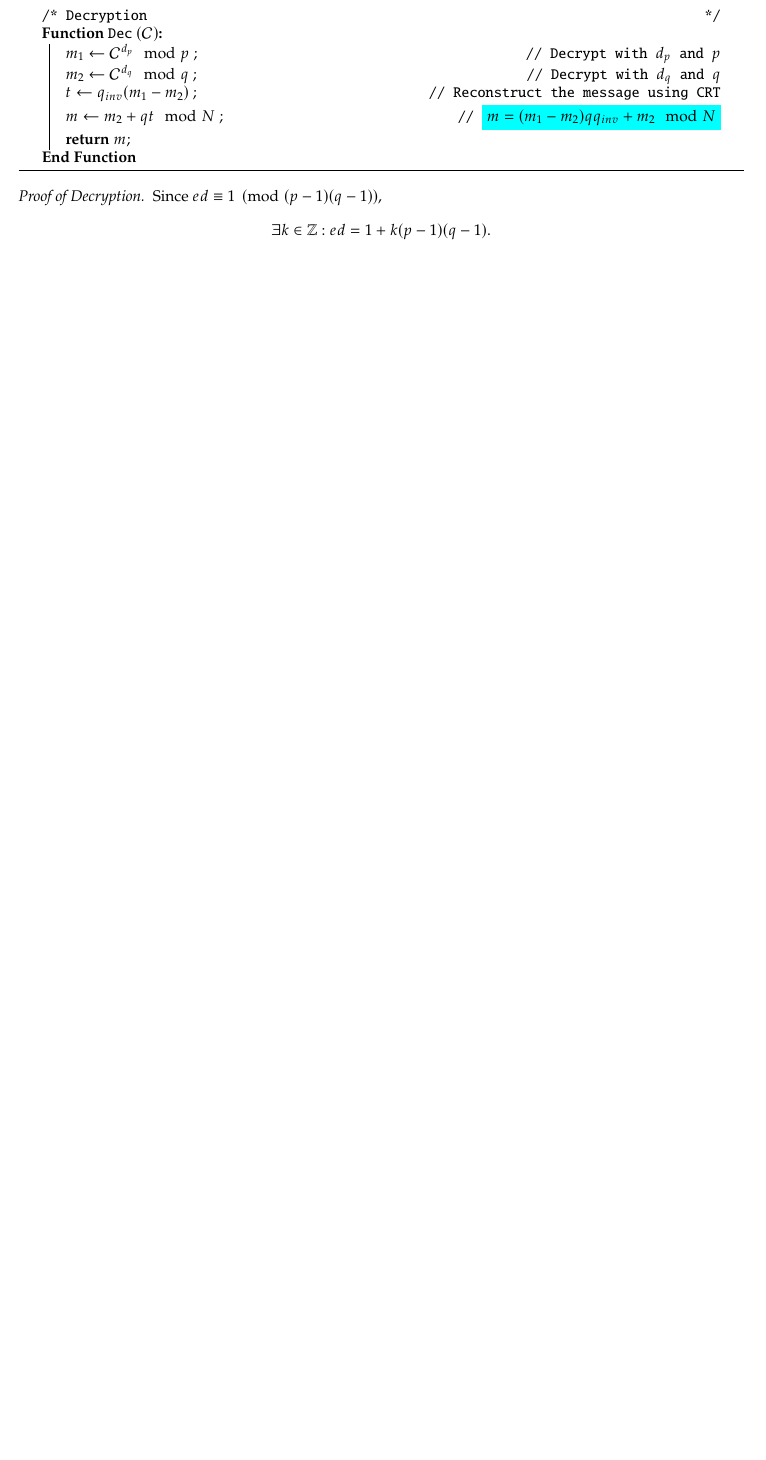
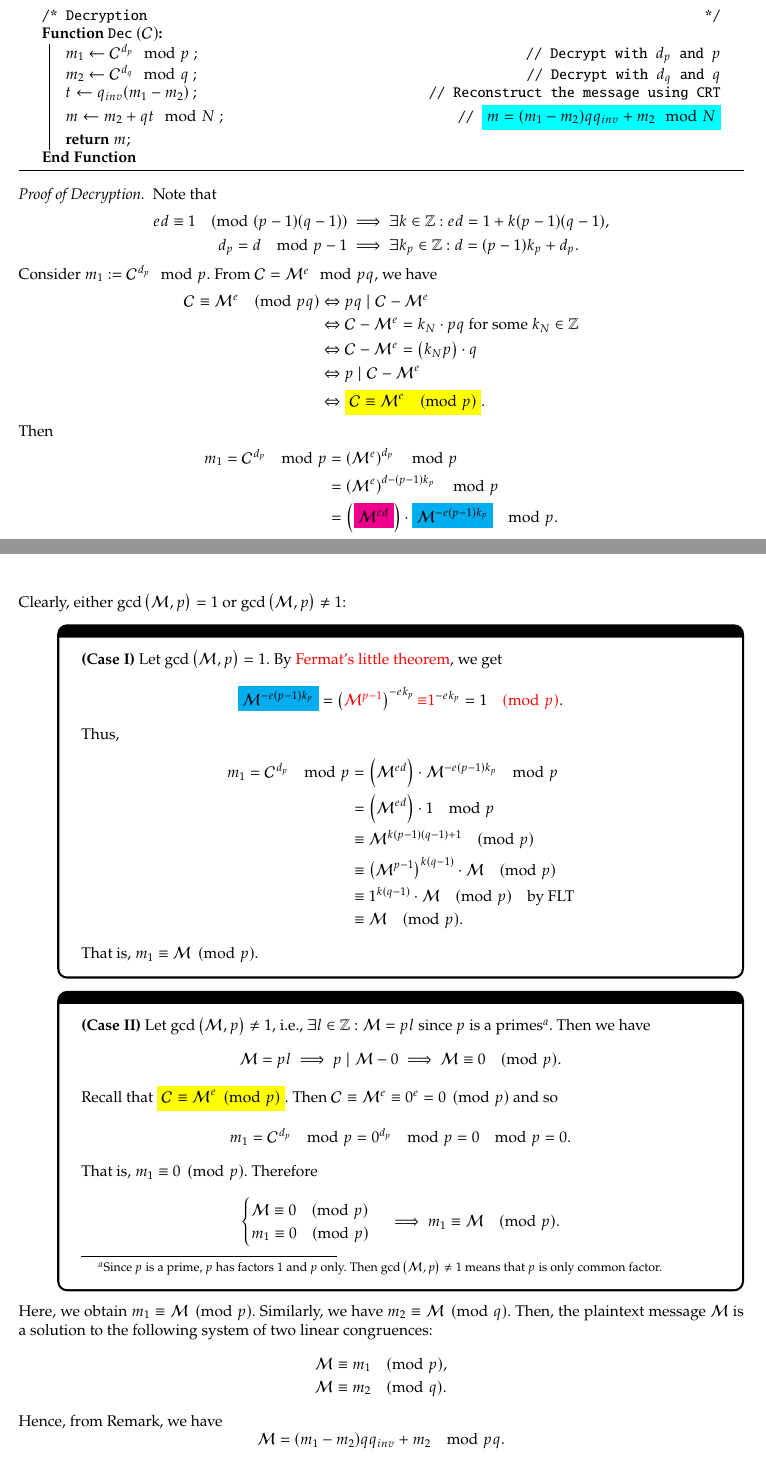
Before and after one commit to Hacker-Code-J/2023-1st-semester, a LaTeX problem sheet (Public Key Cryptography/Assignment/Asgmt2.tex): part of page 4 of 7 before the commit and two parts of pages 4 and 5 of 9 after it, the two joined at a grey line, cut so that both start at the same text, the shorter picture padded with empty space. Compiled offline with pdfLaTeX.

Commit message:
Update Asgmt2.tex

```diff
--- a/Public Key Cryptography/Assignment/Asgmt2.tex
+++ b/Public Key Cryptography/Assignment/Asgmt2.tex
@@ -261,10 +261,57 @@
 		\vspace{2.5pt}
 	\end{algorithm}
 	\begin{proof}[Proof of Decryption]
-	Since $ed \equiv 1 \pmod{(p-1)(q-1)}$, \[
-	\exists k\in\Z:ed = 1 + k(p-1)(q-1).
+		Note that \begin{align*}
+		ed\equiv 1\pmod{(p-1)(q-1)}&\implies\exists k\in\Z:ed=1+k(p-1)(q-1),\\
+		d_p=d\mod p-1&\implies\exists k_p\in\Z: d=(p-1)k_p+d_p.
+		\end{align*}
+		Consider $m_1:=\mathcal{C}^{d_p}\mod p$. From $\mathcal{C}=\mathcal{M}^e\mod pq$, we have \begin{align*}
+		\mathcal{C}\equiv\mathcal{M}^e\pmod{pq} &\Leftrightarrow pq\mid \mathcal{C}-\mathcal{M}^e\\
+		&\Leftrightarrow \mathcal{C}-\mathcal{M}^e=k_{N}\cdot pq\ \text{for some $k_{N}\in\Z$}\\
+		&\Leftrightarrow \mathcal{C}-\mathcal{M}^e=\of{k_{N}p}\cdot q\\
+		&\Leftrightarrow {p\mid \mathcal{C}-\mathcal{M}^e}\\
+		&\Leftrightarrow \mathcolorbox{-blue}{\mathcal{C}\equiv\mathcal{M}^e\pmod{p}}.
+		\end{align*} Then \begin{align*}
+		m_1=\mathcal{C}^{d_p}\mod p
+		&=\of{\mathcal{M}^e}^{d_p}\mod p\\
+		&=\of{\mathcal{M}^e}^{d-(p-1)k_p}\mod p\\
+		&=\of{\mathcolorbox{magenta}{\mathcal{M}^{ed}}}\cdot\mathcolorbox{cyan}{\mathcal{M}^{-e(p-1)k_p}}\mod p.
+		\end{align*} Clearly, either $\gcd\of{\mathcal{M},p}=1$ or
+		$\gcd\of{\mathcal{M},p}\neq 1$:
+		\begin{itemize}
+			\item[] \begin{tcolorbox}[colback=white,colframe=black,arc=5pt,title={\color{white}\bf }]
+				\textbf{(Case I)} Let $\gcd\of{\mathcal{M},p}=1$. By \textcolor{red}{Fermat's little theorem}, we get \[
+				\mathcolorbox{cyan}{\mathcal{M}^{-e(p-1)k_p}}=\of{\textcolor{red}{\mathcal{M}^{p-1}}}^{-ek_p}\textcolor{red}{\equiv} \textcolor{red}{1}^{-ek_p}=1\textcolor{red}{\pmod{p}}.
+				\] Thus, \begin{align*}
+				m_1=\mathcal{C}^{d_p}\mod p&=\of{{\mathcal{M}^{ed}}}\cdot{\mathcal{M}^{-e(p-1)k_p}}\mod p\\&=\of{{\mathcal{M}^{ed}}}\cdot 1\mod p\\
+				&\equiv\mathcal{M}^{k(p-1)(q-1)+1}\pmod{p}\\
+				&\equiv\of{\mathcal{M}^{p-1}}^{k(q-1)}\cdot\mathcal{M}\pmod{p}\\
+				&\equiv 1^{k(q-1)}\cdot\mathcal{M}\pmod{p}\quad\text{by FLT}\\
+				&\equiv\mathcal{M}\pmod{p}.
+				\end{align*} That is, $m_1\equiv\mathcal{M}\pmod{p}$.
+			\end{tcolorbox}
+			\item[] \begin{tcolorbox}[colback=white,colframe=black,arc=5pt,title={\color{white}\bf }]
+				\textbf{(Case II)} Let $\gcd\of{\mathcal{M},p}\neq 1$, \ie, $\exists l\in\Z:\mathcal{M}=pl$ since $p$ is a primes\footnote{Since $p$ is a prime, $p$ has factors $1$ and $p$ only. Then $\gcd\of{\mathcal{M},p}\neq 1$ means that $p$ is only common factor.}. Then we have \[
+				\mathcal{M}=pl\implies p\mid\mathcal{M}-0\implies\mathcal{M}\equiv 0\pmod{p}.
+				\] Recall that $\mathcolorbox{-blue}{\mathcal{C}\equiv\mathcal{M}^e\pmod{p}}$. Then $\mathcal{C}\equiv\mathcal{M}^e\equiv 0^e=0\pmod{p}$ and so\[
+				m_1=\mathcal{C}^{d_p}\mod p=0^{d_p}\mod p= 0\mod p=0.
+				\] That is, $m_1\equiv 0\pmod{p}$. Therefore \[
+				\begin{cases}
+				\mathcal{M}\equiv 0\pmod{p}\\
+				m_1\equiv 0\pmod{p}
+				\end{cases}\implies m_1\equiv\mathcal{M}\pmod{p}.
+				\]
+			\end{tcolorbox}
+		\end{itemize}
+		Here, we obtain $m_1\equiv\mathcal{M}\pmod{p}$. Similarly, we have $m_2\equiv\mathcal{M}\pmod{q}$. Then, the plaintext message $\mathcal{M}$ is a solution to the following system of two linear congruences: \begin{align*}
+		\mathcal{M}&\equiv m_1\pmod{p},\\
+		\mathcal{M}&\equiv m_2\pmod{q}.
+		\end{align*}
+		Hence, from Remark, we have \[
+		\mathcal{M}=(m_1-m_2)qq_{inv}+m_2\mod pq.
 		\]
 
+		\newpage
 		Now, let's consider the following expression:
 
 		$$m^{ed} = m^{1 + k(p-1)(q-1)}$$
```
Also changed, not shown: Public Key Cryptography/Assignment/Asgmt2.tex (2 more changed lines). Lines whose indentation alone changed are shown as unchanged.
